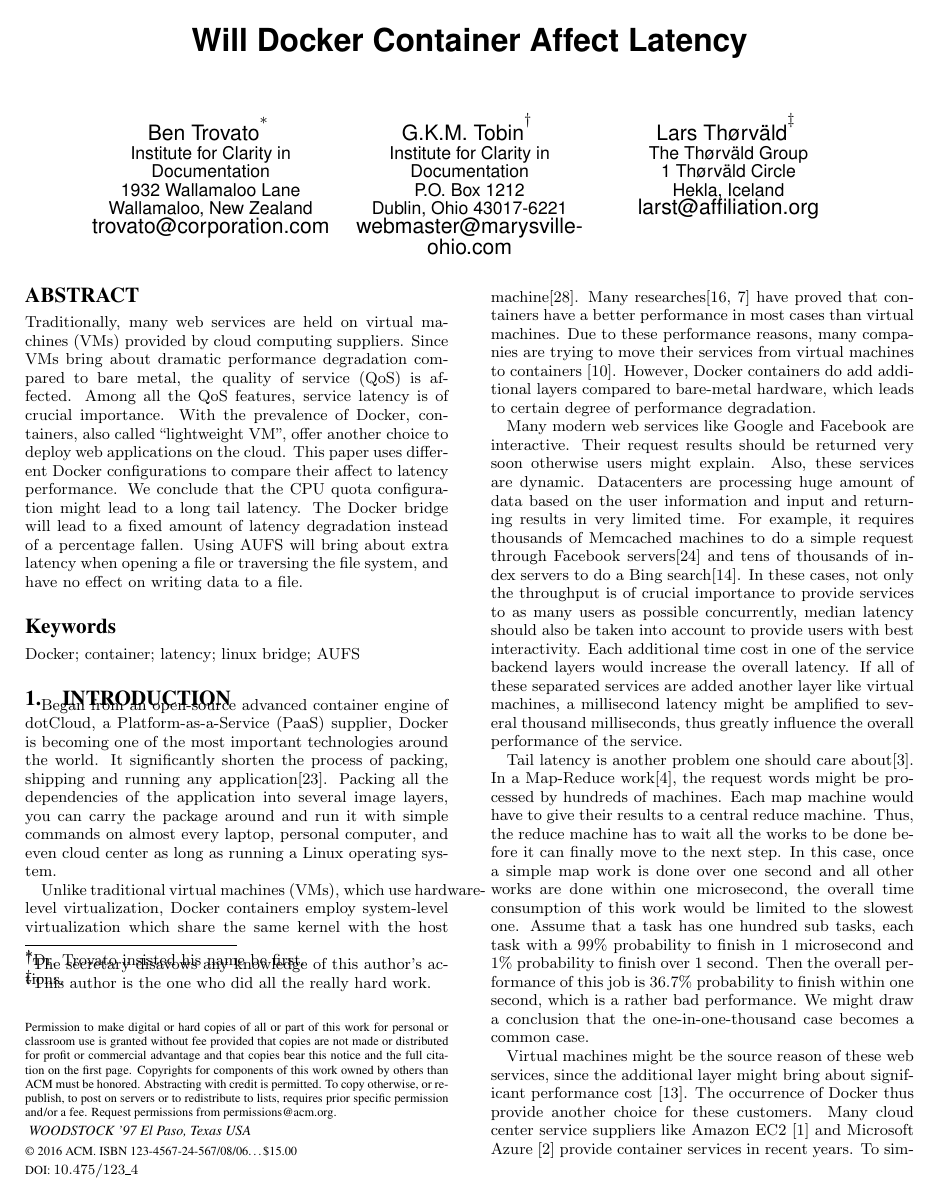
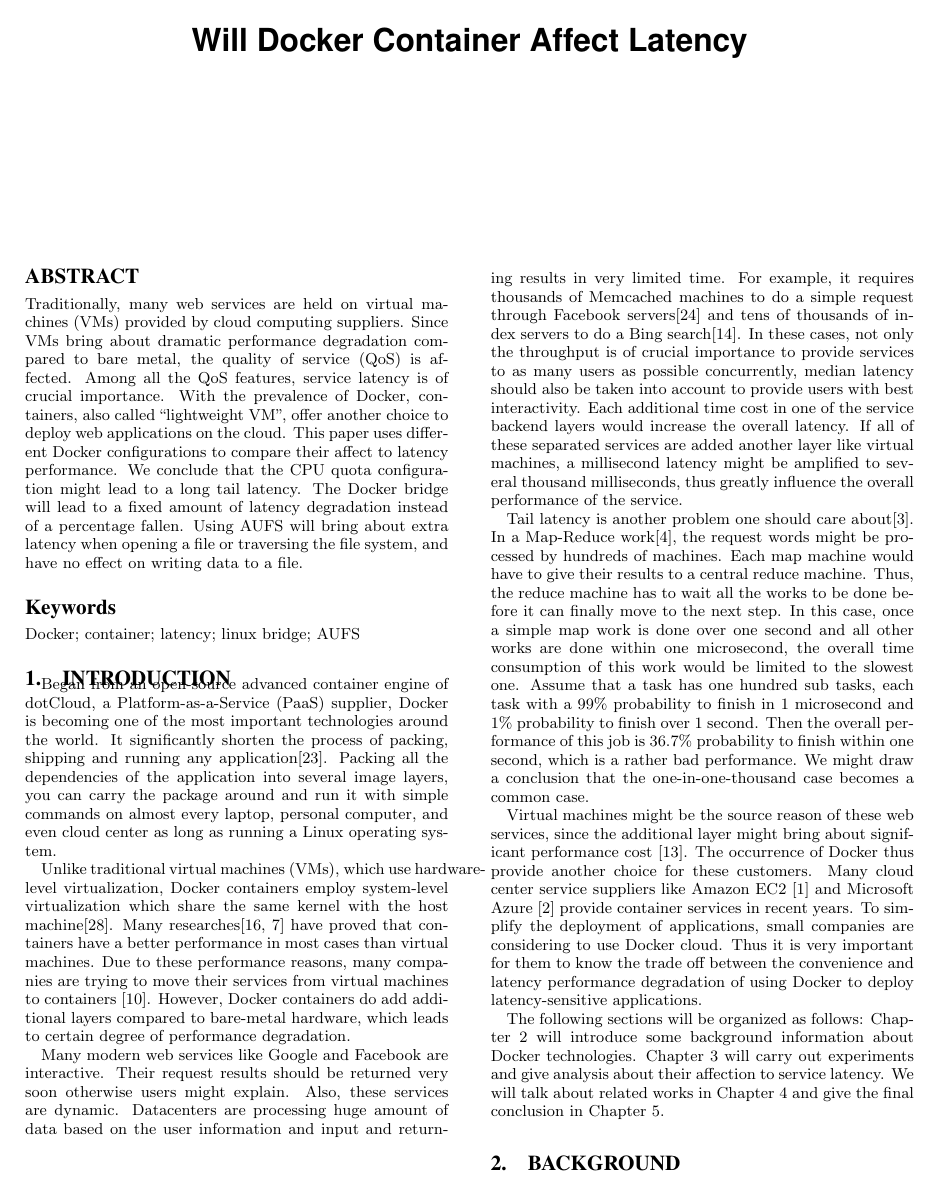
Before and after one commit to zavierzzm/bishelunwen, a LaTeX paper (SIG Proceedings Template-Jan2015 Zip/sig-alternate-sample.tex): page 1 of 9. Compiled offline with pdfLaTeX.

Commit message:
revise 3 modified

```diff
--- a/SIG Proceedings Template-Jan2015 Zip/sig-alternate-sample.tex
+++ b/SIG Proceedings Template-Jan2015 Zip/sig-alternate-sample.tex
@@ -61,4 +61,3 @@
 
 
 % DOI
-\doi{10.475/123_4}
@@ -73,7 +73,7 @@
 
 %
 % --- Author Metadata here ---
-\conferenceinfo{WOODSTOCK}{'97 El Paso, Texas USA}
+%\conferenceinfo{WOODSTOCK}{'97 El Paso, Texas USA}
 %\CopyrightYear{2007} % Allows default copyright year (20XX) to be over-ridden - IF NEED BE.
 %\crdata{0-12345-67-8/90/01}  % Allows default copyright data (0-89791-88-6/97/05) to be over-ridden - IF NEED BE.
 % --- End of Author Metadata ---
@@ -113,44 +113,44 @@
 % without further effort on your part as the last section in
 % the body of your article BEFORE References or any Appendices.
 
-\numberofauthors{8} %  in this sample file, there are a *total*
+%\numberofauthors{8} %  in this sample file, there are a *total*
 % of EIGHT authors. SIX appear on the 'first-page' (for formatting
 % reasons) and the remaining two appear in the \additionalauthors section.
 %
-\author{
-% You can go ahead and credit any number of authors here,
-% e.g. one 'row of three' or two rows (consisting of one row of three
-% and a second row of one, two or three).
-%
-% The command \alignauthor (no curly braces needed) should
-% precede each author name, affiliation/snail-mail address and
-% e-mail address. Additionally, tag each line of
-% affiliation/address with \affaddr, and tag the
-% e-mail address with \email.
-%
-% 1st. author
-\alignauthor
-Ben Trovato\titlenote{Dr.~Trovato insisted his name be first.}\\
-       \affaddr{Institute for Clarity in Documentation}\\
-       \affaddr{1932 Wallamaloo Lane}\\
-       \affaddr{Wallamaloo, New Zealand}\\
-       \email{trovato@corporation.com}
-% 2nd. author
-\alignauthor
-G.K.M. Tobin\titlenote{The secretary disavows
-any knowledge of this author's actions.}\\
-       \affaddr{Institute for Clarity in Documentation}\\
-       \affaddr{P.O. Box 1212}\\
-       \affaddr{Dublin, Ohio 43017-6221}\\
-       \email{webmaster@marysville-ohio.com}
-% 3rd. author
-\alignauthor Lars Th{\o}rv{\"a}ld\titlenote{This author is the
-one who did all the really hard work.}\\
-       \affaddr{The Th{\o}rv{\"a}ld Group}\\
-       \affaddr{1 Th{\o}rv{\"a}ld Circle}\\
-       \affaddr{Hekla, Iceland}\\
-       \email{larst@affiliation.org}
-}
+%\author{
+%% You can go ahead and credit any number of authors here,
+%% e.g. one 'row of three' or two rows (consisting of one row of three
+%% and a second row of one, two or three).
+%%
+%% The command \alignauthor (no curly braces needed) should
+%% precede each author name, affiliation/snail-mail address and
+%% e-mail address. Additionally, tag each line of
+%% affiliation/address with \affaddr, and tag the
+%% e-mail address with \email.
+%%
+%% 1st. author
+%\alignauthor
+%Ben Trovato\titlenote{Dr.~Trovato insisted his name be first.}\\
+%       \affaddr{Institute for Clarity in Documentation}\\
+%       \affaddr{1932 Wallamaloo Lane}\\
+%       \affaddr{Wallamaloo, New Zealand}\\
+%       \email{trovato@corporation.com}
+%% 2nd. author
+%\alignauthor
+%G.K.M. Tobin\titlenote{The secretary disavows
+%any knowledge of this author's actions.}\\
+%       \affaddr{Institute for Clarity in Documentation}\\
+%       \affaddr{P.O. Box 1212}\\
+%       \affaddr{Dublin, Ohio 43017-6221}\\
+%       \email{webmaster@marysville-ohio.com}
+%% 3rd. author
+%\alignauthor Lars Th{\o}rv{\"a}ld\titlenote{This author is the
+%one who did all the really hard work.}\\
+%       \affaddr{The Th{\o}rv{\"a}ld Group}\\
+%       \affaddr{1 Th{\o}rv{\"a}ld Circle}\\
+%       \affaddr{Hekla, Iceland}\\
+%       \email{larst@affiliation.org}
+%}
 % There's nothing stopping you putting the seventh, eighth, etc.
 % author on the opening page (as the 'third row') but we ask,
 % for aesthetic reasons that you place these 'additional authors'
```
Also changed, not shown: SIG Proceedings Template-Jan2015 Zip/sig-alternate-05-2015.cls (+13 -13 lines), SIG Proceedings Template-Jan2015 Zip/sig-alternate-sample.pdf, SIG Proceedings Template-Jan2015 Zip/sig-alternate-sample.tex (9 more changed lines), 4 other files.
